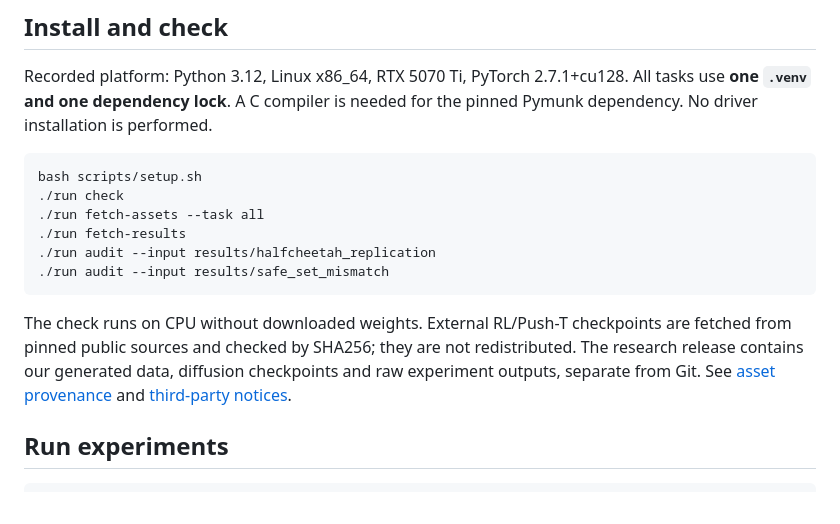
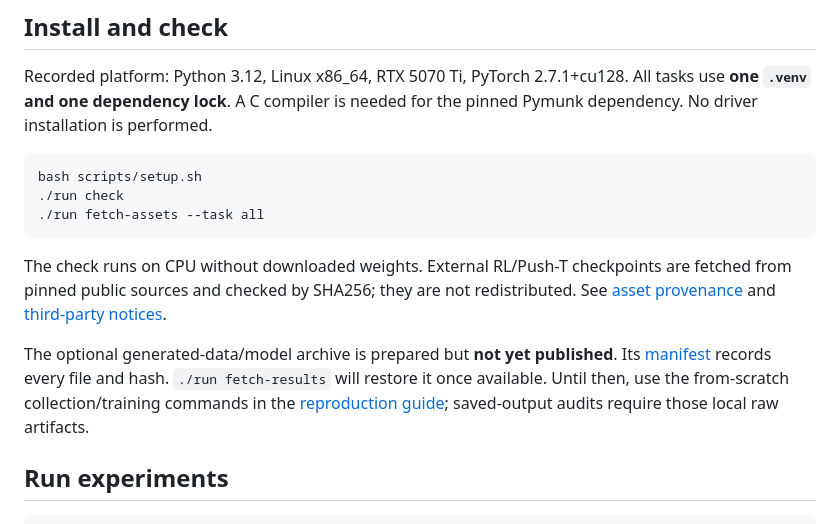
Before and after one commit to jpothen8/safe-diffusion-conditioning, a Markdown page: README.md, the part around the change. GitHub-like rendering.

Commit message:
State that the optional raw artifact release is not yet published

````diff
--- a/README.md
+++ b/README.md
@@ -25,12 +25,11 @@ Recorded platform: Python 3.12, Linux x86_64, RTX 5070 Ti, PyTorch 2.7.1+cu128.
 bash scripts/setup.sh
 ./run check
 ./run fetch-assets --task all
-./run fetch-results
-./run audit --input results/halfcheetah_replication
-./run audit --input results/safe_set_mismatch
 ```
 
-The check runs on CPU without downloaded weights. External RL/Push-T checkpoints are fetched from pinned public sources and checked by SHA256; they are not redistributed. The research release contains our generated data, diffusion checkpoints and raw experiment outputs, separate from Git. See [asset provenance](records/assets.json) and [third-party notices](THIRD_PARTY.md).
+The check runs on CPU without downloaded weights. External RL/Push-T checkpoints are fetched from pinned public sources and checked by SHA256; they are not redistributed. See [asset provenance](records/assets.json) and [third-party notices](THIRD_PARTY.md).
+
+The optional generated-data/model archive is prepared but **not yet published**. Its [manifest](records/release_artifact.json) records every file and hash. `./run fetch-results` will restore it once available. Until then, use the from-scratch collection/training commands in the [reproduction guide](docs/REPRODUCTION.md); saved-output audits require those local raw artifacts.
 
 ## Run experiments
 
````
Also changed, not shown: docs/REPRODUCTION.md (+3 -2 lines).
